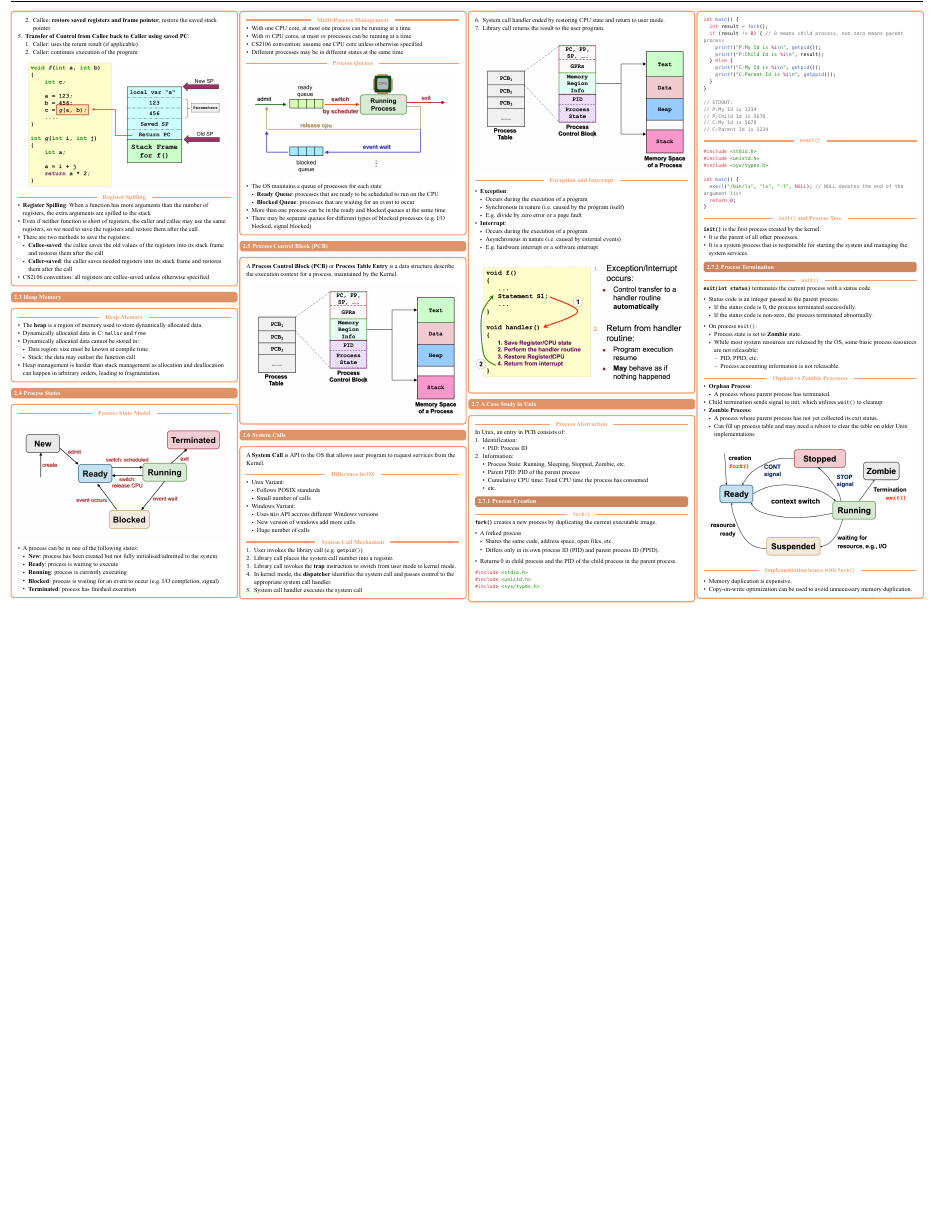
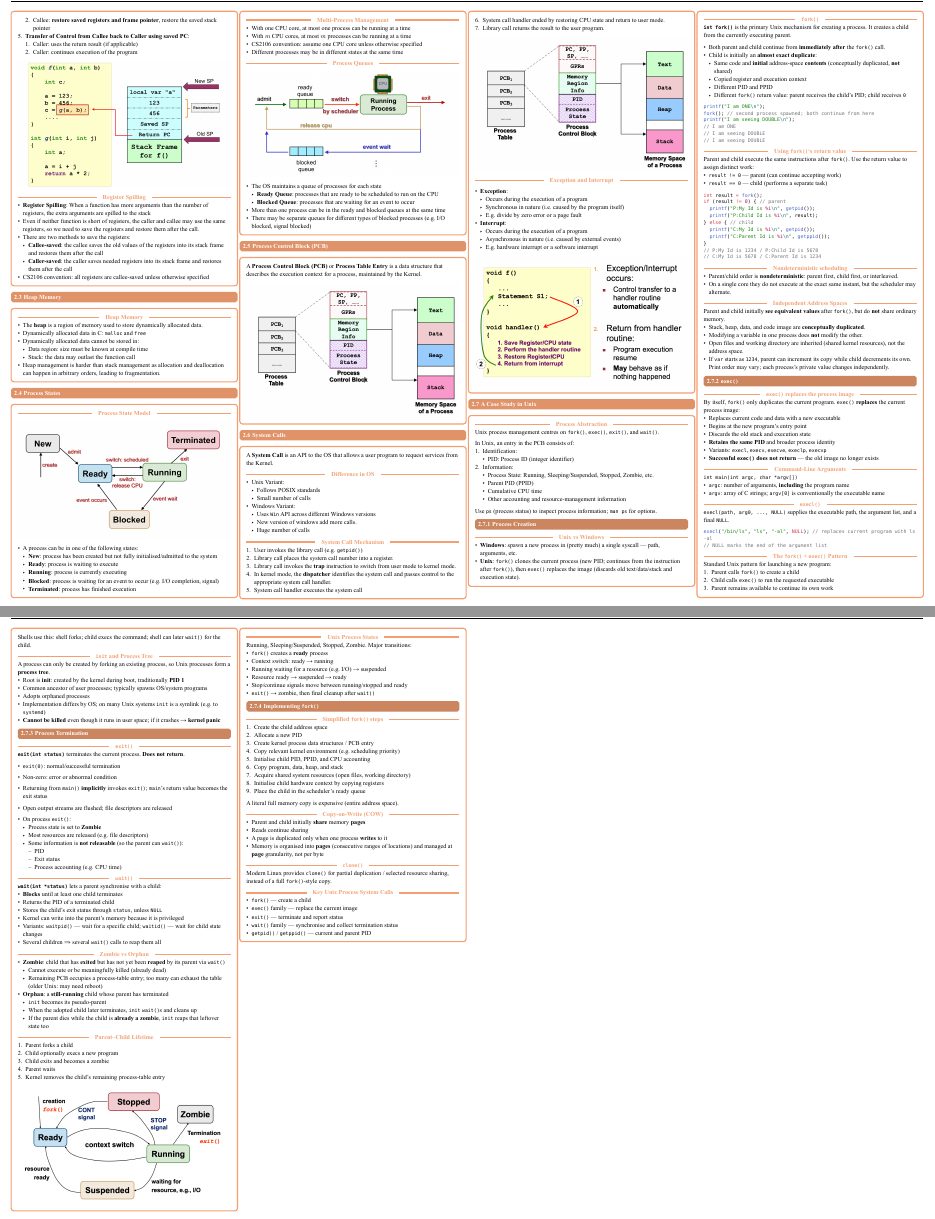
Before and after one commit to kiritowu/nus-cheatsheets, a Typst document (CS2106/cs2106.typ): part of page 2 of 2 before the commit and two parts of pages 2 and 3 of 3 after it, the two joined at a grey line, cut so that both start at the same text, the shorter picture padded with empty space. The pictures show the PDF file CS2106/cs2106.pdf that the author committed with the source.

Commit message:
fix(cs2106): complete and correct week 3 Unix process notes
Co-authored-by: Cursor <cursoragent@cursor.com>

````diff
--- a/CS2106/cs2106.typ
+++ b/CS2106/cs2106.typ
@@ -291,21 +291,21 @@ To allow multiple programs to run concurrently, the OS manages the following com
 ]
 == Process Control Block (PCB)
 #concept-block[
-A *Process Control Block (PCB)* or *Process Table Entry* is a data structure describe the execution context for a process, maintained by the Kernel.
+A *Process Control Block (PCB)* or *Process Table Entry* is a data structure that describes the execution context for a process, maintained by the Kernel.
 
 #image("images/w3/pcb.png")
 ]
 
 == System Calls
 #concept-block[
-  A *System Call* is API to the OS that allows user program to request services from the Kernel.
+  A *System Call* is an API to the OS that allows a user program to request services from the Kernel.
 
   #inline[Difference in OS]
   - Unix Variant:
     - Follows POSIX standards
     - Small number of calls
   - Windows Variant:
-    - Uses `Win` API accross different Windows versions
+    - Uses `Win` API across different Windows versions
     - New version of windows add more calls.
     - Huge number of calls
 
@@ -337,93 +337,192 @@ A *Process Control Block (PCB)* or *Process Table Entry* is a data structure des
 == A Case Study in Unix
 #concept-block[
 #inline[Process Abstraction]
-In Unix, an entry in PCB consists of:
+Unix process management centres on `fork()`, `exec()`, `exit()`, and `wait()`.
+
+In Unix, an entry in the PCB consists of:
   1. Identification:
-    - PID: Process ID
+    - PID: Process ID (integer identifier)
   2. Information:
-    - Process State: Running, Sleeping, Stopped, Zombie, etc.
-    - Parent PID: PID of the parent process
-    - Cumulative CPU time: Total CPU time the process has consumed
-    - etc.
+    - Process State: Running, Sleeping/Suspended, Stopped, Zombie, etc.
+    - Parent PID (PPID)
+    - Cumulative CPU time
+    - Other accounting and resource-management information
+
+Use `ps` (process status) to inspect process information; `man ps` for options.
 
 === Process Creation
+#inline[Unix vs Windows]
+- *Windows*: spawn a new process in (pretty much) a single syscall — path, arguments, etc.
+- *Unix*: `fork()` clones the current process (new PID; continues from the instruction after `fork()`), then `exec()` replaces the image (discards old text/data/stack and execution state).
+
 #inline[`fork()`]
-*`fork()`* creates a new process by duplicating the current executable image.
+*`int fork()`* is the primary Unix mechanism for creating a process. It creates a child from the currently executing parent.
 
-- A forked process
-  - Shares the same code, address space, open files, etc.
-  - Differs only in its own process ID (PID) and parent process ID (PPID).
-
-- Returns 0 in child process and the PID of the child process in the parent process.
+- Both parent and child continue from *immediately after* the `fork()` call.
+- Child is initially an *almost exact duplicate*:
+  - Same code and *initial* address-space *contents* (conceptually duplicated, *not* shared)
+  - Copied register and execution context
+  - Different PID and PPID
+  - Different `fork()` return value: parent receives the child's PID; child receives `0`
 
 ```c
-#include <stdio.h>
-#include <unistd.h>
-#include <sys/types.h>
+printf("I am ONE\n");
+fork(); // second process spawned; both continue from here
+printf("I am seeing DOUBLE\n");
+// I am ONE
+// I am seeing DOUBLE
+// I am seeing DOUBLE
+```
 
-int main() {
+#inline[Using `fork()`'s return value]
+Parent and child execute the same instructions after `fork()`. Use the return value to assign distinct work:
+- `result != 0` — parent (can continue accepting work)
+- `result == 0` — child (performs a separate task)
+
+```c
 int result = fork();
-  if (result != 0) { // 0 means child process, non-zero means parent process
+if (result != 0) { // parent
   printf("P:My Id is %i\n", getpid());
   printf("P:Child Id is %i\n", result);
-  } else {
+} else { // child
   printf("C:My Id is %i\n", getpid());
   printf("C:Parent Id is %i\n", getppid());
 }
-}
-
-// STDOUT:
-// P:My Id is 1234
-// P:Child Id is 5678
-// C:My Id is 5678
-// C:Parent Id is 1234
+// P:My Id is 1234 / P:Child Id is 5678
+// C:My Id is 5678 / C:Parent Id is 1234
 ```
 
+#inline[Nondeterministic scheduling]
+- Parent/child order is *nondeterministic*: parent first, child first, or interleaved.
+- On a single core they do not execute at the exact same instant, but the scheduler may alternate.
+
+#inline[Independent Address Spaces]
+Parent and child initially *see equivalent values* after `fork()`, but do *not* share ordinary memory.
+- Stack, heap, data, and code image are *conceptually duplicated*.
+- Modifying a variable in one process does *not* modify the other.
+- Open files and working directory are inherited (shared kernel resources), not the address space.
+- If `var` starts as `1234`, parent can increment its copy while child decrements its own. Print order may vary; each process's private value changes independently.
+
+=== `exec()`
+#inline[`exec()` replaces the process image]
+By itself, `fork()` only duplicates the current program. `exec()` *replaces* the current process image:
+- Replaces current code and data with a new executable
+- Begins at the new program's entry point
+- Discards the old stack and execution state
+- *Retains the same PID* and broader process identity
+- Variants: `execl`, `execv`, `execve`, `execlp`, `execvp`
+- *Successful `exec()` does not return* — the old image no longer exists
+
+#inline[Command-Line Arguments]
+`int main(int argc, char *argv[])`
+- `argc`: number of arguments, *including* the program name
+- `argv`: array of C strings; `argv[0]` is conventionally the executable name
+
 #inline[`execl()`]
+`execl(path, arg0, ..., NULL)` supplies the executable path, the argument list, and a final `NULL`.
 
 ```c
-#include <stdio.h>
-#include <unistd.h>
-#include <sys/types.h>
+execl("/bin/ls", "ls", "-al", NULL); // replaces current program with ls -al
+// NULL marks the end of the argument list
+```
 
-int main() {
-  execl("/bin/ls", "ls", "-l", NULL); // NULL denotes the end of the argument list
-  return 0;
-}
-```
-#inline[`init()` and Process Tree]
+#inline[The `fork()` + `exec()` Pattern]
+Standard Unix pattern for launching a new program:
+1. Parent calls `fork()` to create a child
+2. Child calls `exec()` to run the requested executable
+3. Parent remains available to continue its own work
 
-*`init()`* is the first process created by the kernel.
-- It is the parent of all other processes.
-- It is a system process that is responsible for starting the system and managing the system services.
+Shells use this: shell forks; child execs the command; shell can later `wait()` for the child.
+
+#inline[`init` and Process Tree]
+A process can only be created by forking an existing process, so Unix processes form a *process tree*.
+- Root is *init*: created by the kernel during boot, traditionally *PID 1*
+- Common ancestor of user processes; typically spawns OS/system programs
+- Adopts orphaned processes
+- Implementation differs by OS; on many Unix systems `init` is a symlink (e.g. to `systemd`)
+- *Cannot be killed* even though it runs in user space; if it crashes → *kernel panic*
 
 === Process Termination
 
 #inline[`exit()`]
-*`exit(int status)`* terminates the current process with a status code.
+*`exit(int status)`* terminates the current process. *Does not return*.
 
-- Status code is an integer passed to the parent process.
-  - If the status code is 0, the process terminated successfully.
-  - If the status code is non-zero, the process terminated abnormally.
+- `exit(0)`: normal/successful termination
+- Non-zero: error or abnormal condition
+- Returning from `main()` *implicitly* invokes `exit()`; `main`'s return value becomes the exit status
+- Open output streams are flushed; file descriptors are released
 
 - On process `exit()`:
-  - Process state is set to *Zombie* state.
-  - While most system resources are released by the OS, some basic process resources are not releasable:
-    - PID, PPID, etc.
-    - Process accounting information is not releasable.
+  - Process state is set to *Zombie*
+  - Most resources are released (e.g. file descriptors)
+  - Some information is *not releasable* (so the parent can `wait()`):
+    - PID
+    - Exit status
+    - Process accounting (e.g. CPU time)
 
-#inline[Orphan vs Zombie Processes]
-- *Orphan Process*:
-  - A process whose parent process has terminated.
-- Child termination sends signal to init, which utilizes `wait()` to cleanup
-- *Zombie Process*:
-  - A process whose parent process has not yet collected its exit status.
-  - Can fill up process table and may need a reboot to clear the table on older Unix implementations
+#inline[`wait()`]
+*`wait(int *status)`* lets a parent synchronise with a child:
+- *Blocks* until at least one child terminates
+- Returns the PID of a terminated child
+- Stores the child's exit status through `status`, unless `NULL`
+- Kernel can write into the parent's memory because it is privileged
+- Variants: `waitpid()` — wait for a specific child; `waitid()` — wait for child state changes
+- Several children ⇒ several `wait()` calls to reap them all
+
+#inline[Zombie vs Orphan]
+- *Zombie*: child that has *exited* but has not yet been *reaped* by its parent via `wait()`
+  - Cannot execute or be meaningfully killed (already dead)
+  - Remaining PCB occupies a process-table entry; too many can exhaust the table (older Unix: may need reboot)
+- *Orphan*: a *still-running* child whose parent has terminated
+  - `init` becomes its pseudo-parent
+  - When the adopted child later terminates, `init` `wait()`s and cleans up
+  - If the parent dies while the child is *already a zombie*, `init` reaps that leftover state too
+
+#inline[Parent–Child Lifetime]
+1. Parent forks a child
+2. Child optionally execs a new program
+3. Child exits and becomes a zombie
+4. Parent waits
+5. Kernel removes the child's remaining process-table entry
 
 #image("images/w3/process-state-diagram.png")
 
-#inline[Implementation issues with `fork()`]
+#inline[Unix Process States]
+Running, Sleeping/Suspended, Stopped, Zombie. Major transitions:
+- `fork()` creates a *ready* process
+- Context switch: ready → running
+- Running waiting for a resource (e.g. I/O) → suspended
+- Resource ready → suspended → ready
+- Stop/continue signals move between running/stopped and ready
+- `exit()` → zombie, then final cleanup after `wait()`
 
-- Memory duplication is expensive.
-- Copy-on-write optimization can be used to avoid unnecessary memory duplication.
+=== Implementing `fork()`
+#inline[Simplified `fork()` steps]
+1. Create the child address space
+2. Allocate a new PID
+3. Create kernel process data structures / PCB entry
+4. Copy relevant kernel environment (e.g. scheduling priority)
+5. Initialise child PID, PPID, and CPU accounting
+6. Copy program, data, heap, and stack
+7. Acquire shared system resources (open files, working directory)
+8. Initialise child hardware context by copying registers
+9. Place the child in the scheduler's ready queue
+
+A literal full memory copy is expensive (entire address space).
+
+#inline[Copy-on-Write (COW)]
+- Parent and child initially *share* memory *pages*
+- Reads continue sharing
+- A page is duplicated only when one process *writes* to it
+- Memory is organised into *pages* (consecutive ranges of locations) and managed at *page* granularity, not per byte
+
+#inline[`clone()`]
+Modern Linux provides `clone()` for partial duplication / selected resource sharing, instead of a full `fork()`-style copy.
+
+#inline[Key Unix Process System Calls]
+- `fork()` — create a child
+- `exec()` family — replace the current image
+- `exit()` — terminate and report status
+- `wait()` family — synchronise and collect termination status
+- `getpid()` / `getppid()` — current and parent PID
 ]
````
Also changed, not shown: CS2106/cs2106.pdf. Lines whose indentation alone changed are shown as unchanged.
